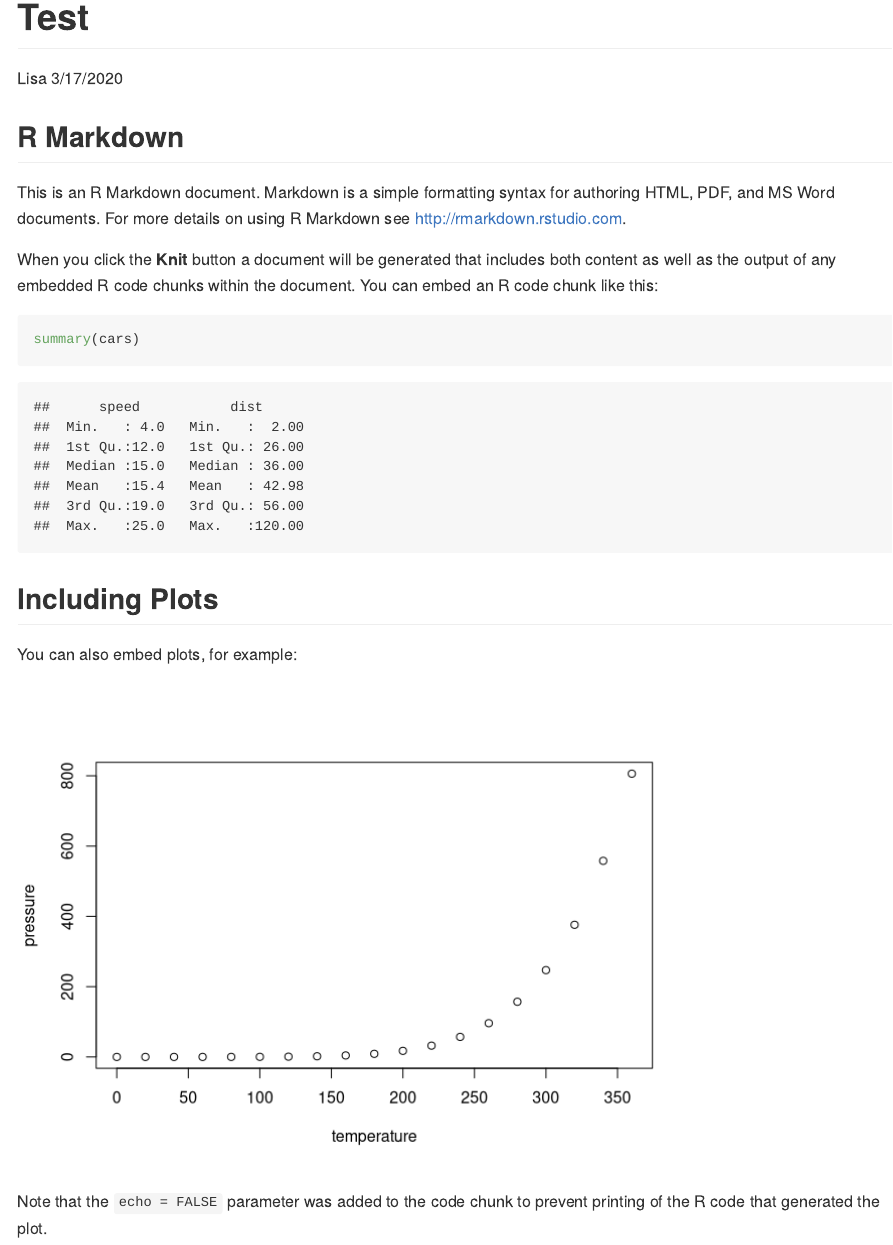
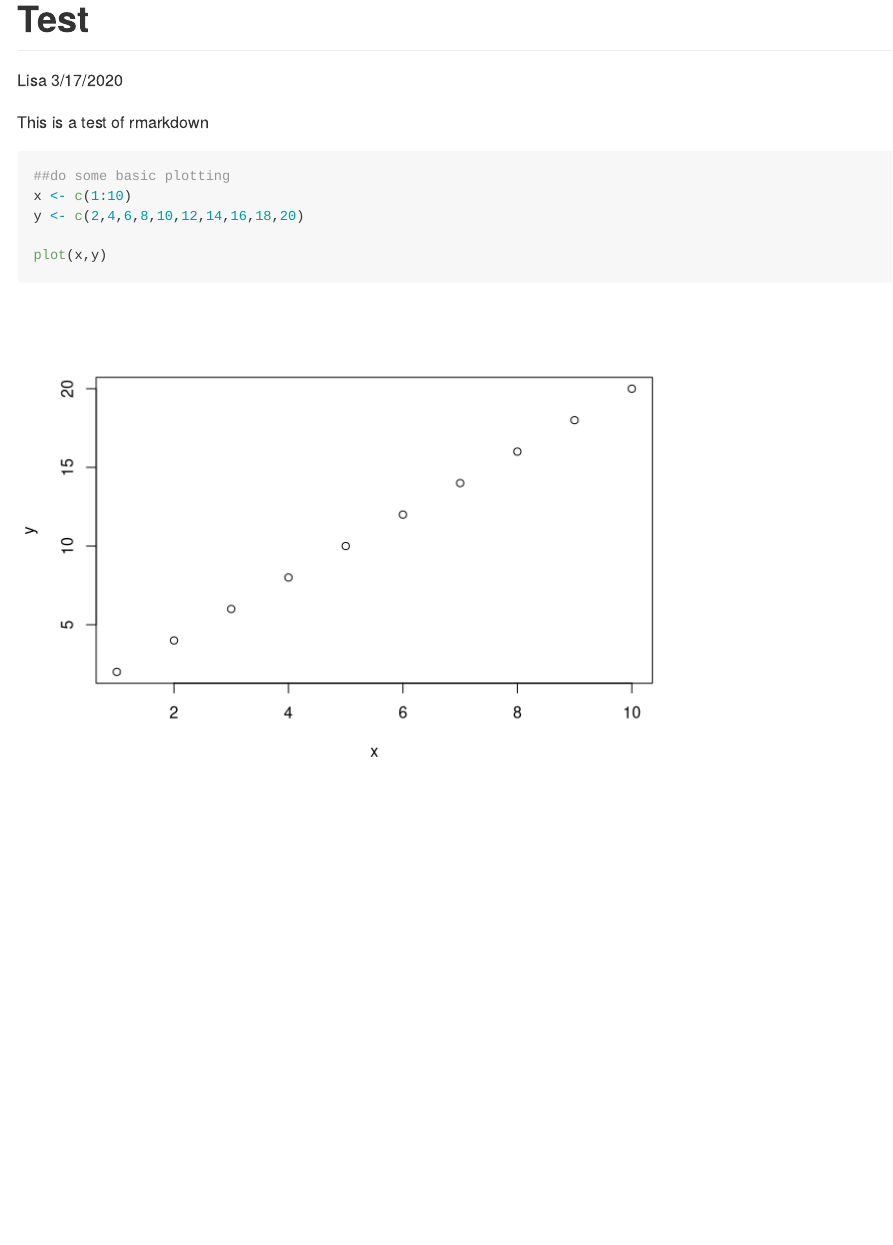
Before and after one commit to harnx/Trout_repo, an R Markdown document (test.rmd): the page in a window 1100 px wide, from its top. Rendered offline with R 4.5, knitr and Pandoc, with nearby package versions.

Commit message:
Replace auto markdown with plot

````diff
--- a/test.rmd
+++ b/test.rmd
@@ -6,26 +6,12 @@ output:
   github_document
 ---
 
-```{r setup, include=FALSE}
-knitr::opts_chunk$set(echo = TRUE)
+This is a test of rmarkdown
+```{r}
+##do some basic plotting
+x <- c(1:10)
+y <- c(2,4,6,8,10,12,14,16,18,20)
+
+plot(x,y)
+
 ```
-
-## R Markdown
-
-This is an R Markdown document. Markdown is a simple formatting syntax for authoring HTML, PDF, and MS Word documents. For more details on using R Markdown see <http://rmarkdown.rstudio.com>.
-
-When you click the **Knit** button a document will be generated that includes both content as well as the output of any embedded R code chunks within the document. You can embed an R code chunk like this:
-
-```{r cars}
-summary(cars)
-```
-
-## Including Plots
-
-You can also embed plots, for example:
-
-```{r pressure, echo=FALSE}
-plot(pressure)
-```
-
-Note that the `echo = FALSE` parameter was added to the code chunk to prevent printing of the R code that generated the plot.
````
